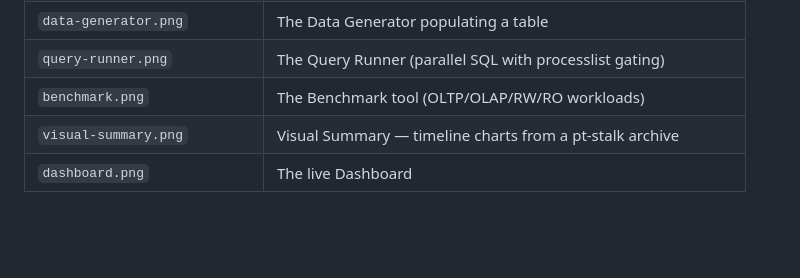
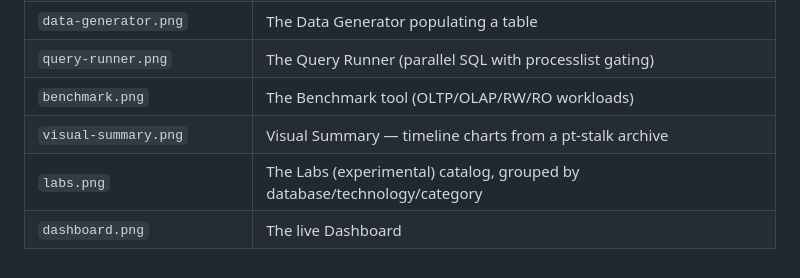
Before and after one commit to jaimesicam/dbcanvas, a Markdown page: docs/screenshots/README.md, the part around the change. Drawn GitHub-style; blank space fills up the shorter version.

```diff
--- a/docs/screenshots/README.md
+++ b/docs/screenshots/README.md
@@ -16,4 +16,5 @@ Images embedded in the top-level [`README.md`](../../README.md).
 | `query-runner.png` | The Query Runner (parallel SQL with processlist gating) |
 | `benchmark.png` | The Benchmark tool (OLTP/OLAP/RW/RO workloads) |
 | `visual-summary.png` | Visual Summary — timeline charts from a pt-stalk archive |
+| `labs.png` | The Labs (experimental) catalog, grouped by database/technology/category |
 | `dashboard.png` | The live Dashboard |
```
Also changed, not shown: README.md (+43 -3 lines), docs/screenshots/labs.png (added).
